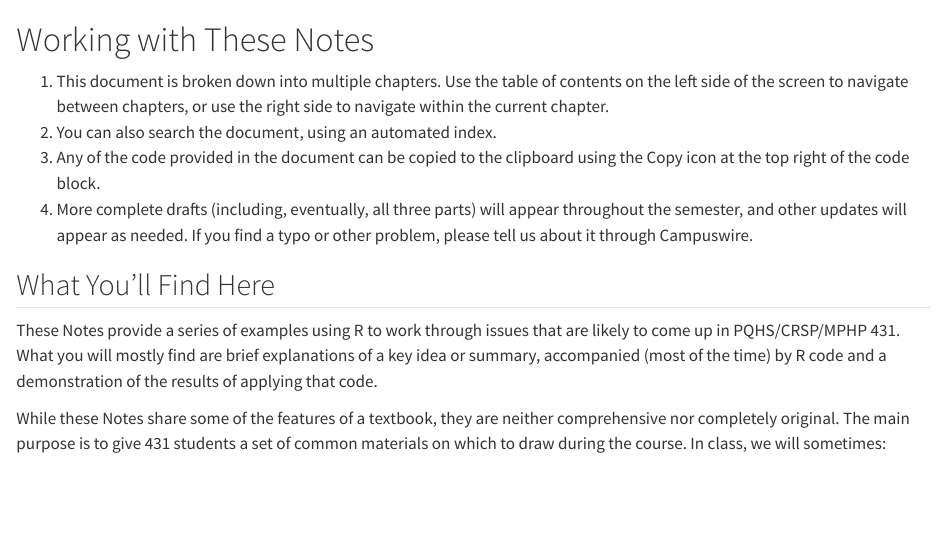
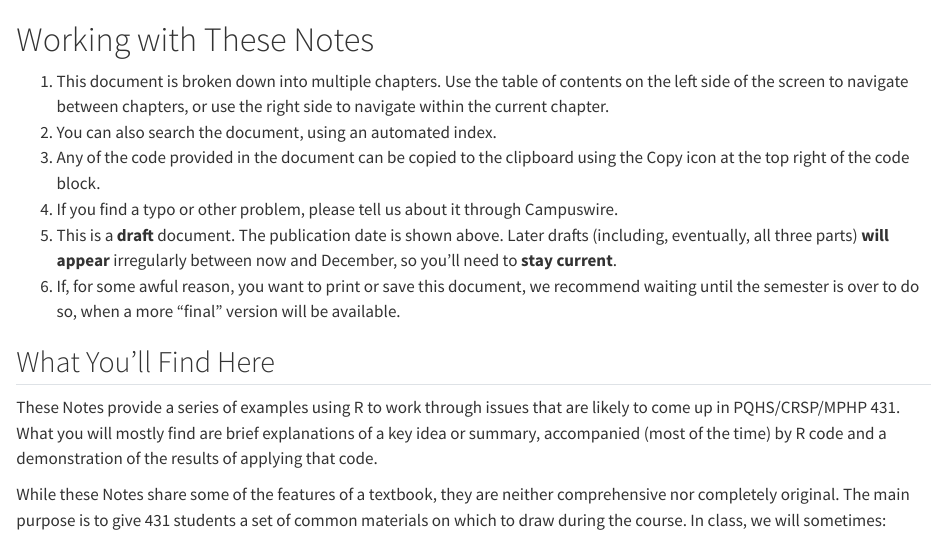
Before and after one commit to THOMASELOVE/431-notes, a Quarto document (index.qmd): the page in a window 1100 px wide, from its top. Rendered offline with R 4.5, knitr and Pandoc in place of Quarto, with nearby package versions.

Commit message:
Update index

```diff
--- a/index.qmd
+++ b/index.qmd
@@ -1,9 +1,11 @@
 # Working with These Notes {.unnumbered}
 
-1.  This document is broken down into multiple chapters. Use the table of contents on the left side of the screen to navigate between chapters, or use the right side to navigate within the current chapter.
-2.  You can also search the document, using an automated index.
-3.  Any of the code provided in the document can be copied to the clipboard using the Copy icon at the top right of the code block.
-4.  More complete drafts (including, eventually, all three parts) will appear throughout the semester, and other updates will appear as needed. If you find a typo or other problem, please tell us about it through Campuswire.
+1. This document is broken down into multiple chapters. Use the table of contents on the left side of the screen to navigate between chapters, or use the right side to navigate within the current chapter.
+2. You can also search the document, using an automated index.
+3. Any of the code provided in the document can be copied to the clipboard using the Copy icon at the top right of the code block.
+4. If you find a typo or other problem, please tell us about it through Campuswire.
+5. This is a **draft** document. The publication date is shown above. Later drafts (including, eventually, all three parts) **will appear** irregularly between now and December, so you'll need to **stay current**.
+6. If, for some awful reason, you want to print or save this document, we recommend waiting until the semester is over to do so, when a more "final" version will be available.
 
 ## What You'll Find Here {.unnumbered}
 
```
Also changed, not shown: docs/search.json, 8 other files.
